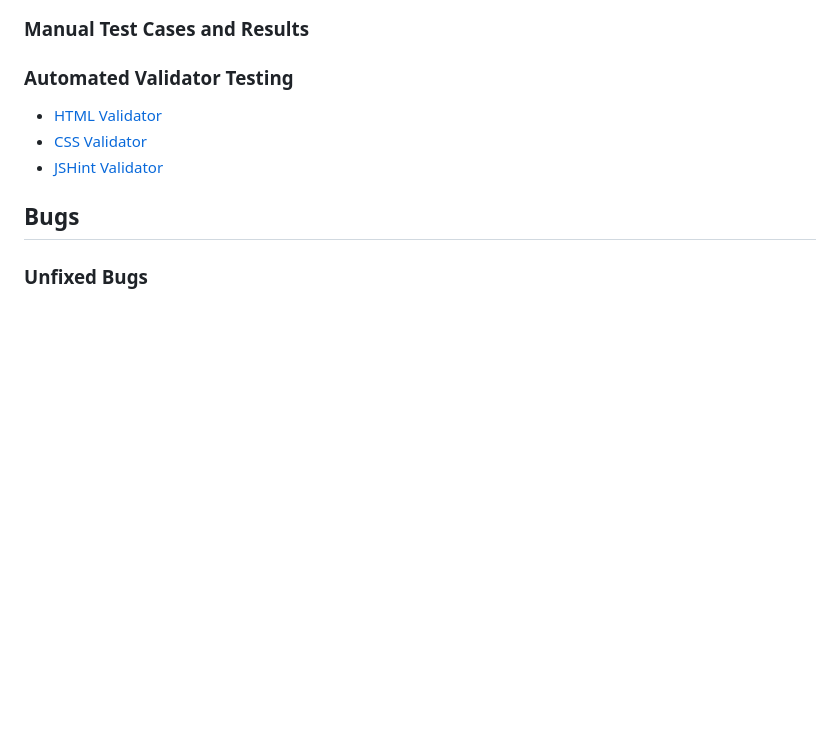
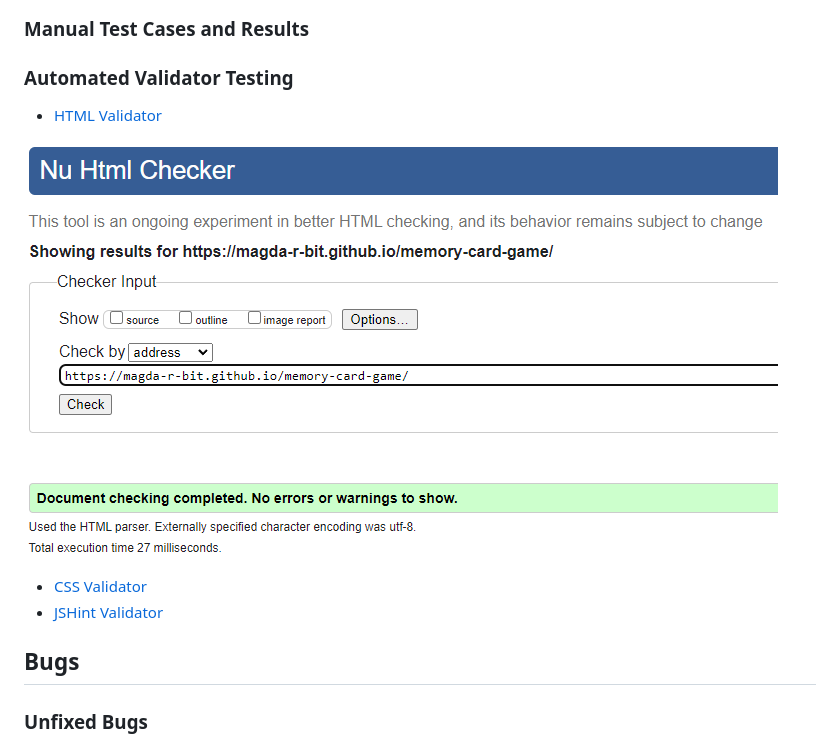
Before and after one commit to Magda-R-bit/memory-card-game, a Markdown page: README.md, the part around the change. Rendered like a GitHub page; pictures changed too: assets/images/readMe/htmlTest.png (added); blank space fills up the shorter version.

```diff
--- a/README.md
+++ b/README.md
@@ -132,6 +132,9 @@ Players have the option to start the game by clicking the "Start" button or simp
  ### Automated Validator Testing
 
 - [HTML Validator](https://validator.w3.org/)
+
+![Screenshot of html test](/assets/images/readMe/htmlTest.png)
+
 - [CSS Validator](https://jigsaw.w3.org/css-validator/)
 - [JSHint Validator](https://jshint.com/)
 
```
Also changed, not shown: 1 other file.
